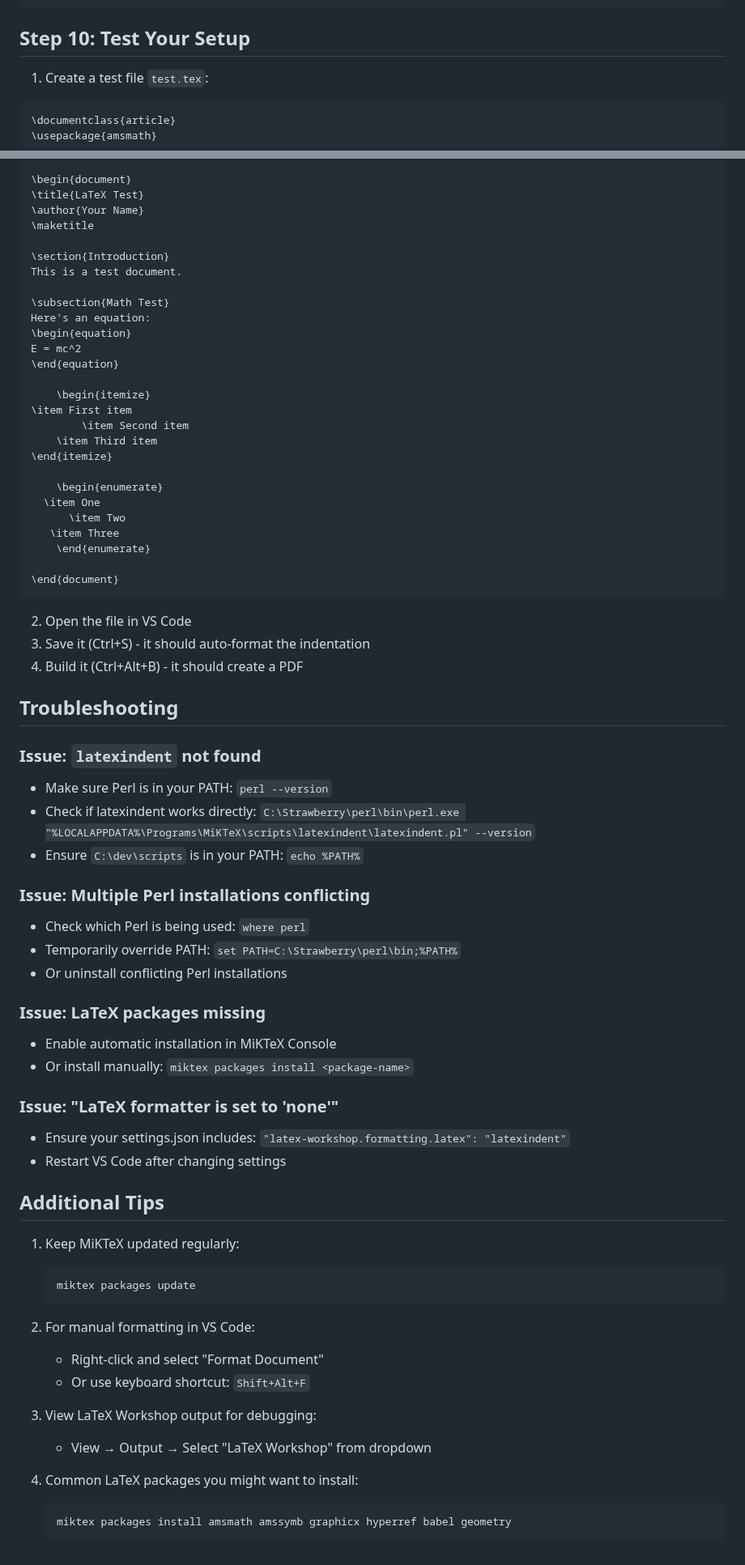
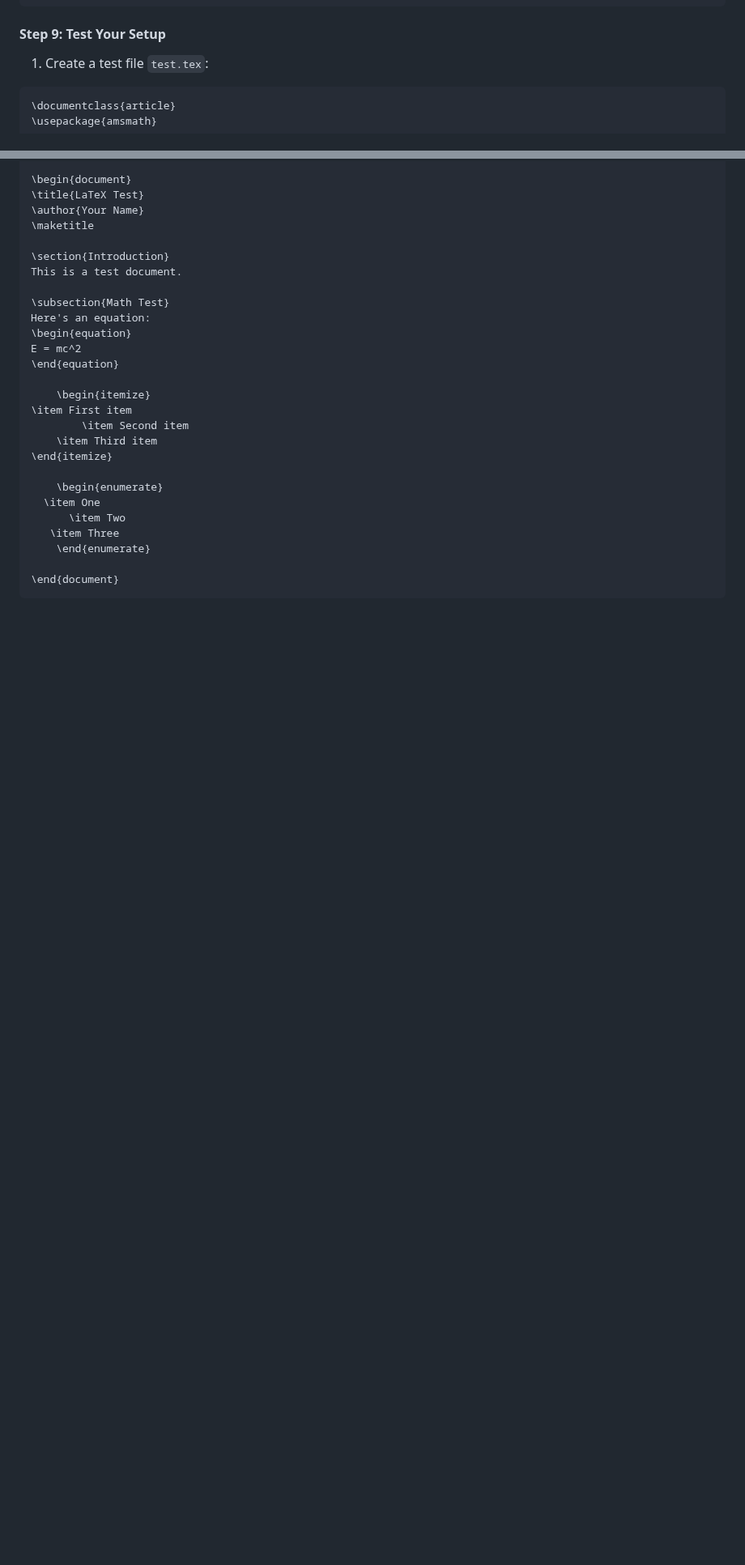
Before and after one commit to Ak0sTib0r/UnderGrad, a Markdown page: README.md, 2 parts joined by grey strips. Shown at 81% size. Drawn GitHub-style; blank space fills up the shorter version.

````diff
--- a/README.md
+++ b/README.md
@@ -196,7 +162,7 @@ Open VS Code settings (Ctrl+,), click the JSON icon in the top right, and add:
 }
 ```
 
-## Step 10: Test Your Setup
+#### Step 9: Test Your Setup
 
 1. Create a test file `test.tex`:
 
@@ -232,46 +198,3 @@ E = mc^2
 
 \end{document}
 ```
-
-2. Open the file in VS Code
-3. Save it (Ctrl+S) - it should auto-format the indentation
-4. Build it (Ctrl+Alt+B) - it should create a PDF
-
-## Troubleshooting
-
-### Issue: `latexindent` not found
-- Make sure Perl is in your PATH: `perl --version`
-- Check if latexindent works directly: `C:\Strawberry\perl\bin\perl.exe "%LOCALAPPDATA%\Programs\MiKTeX\scripts\latexindent\latexindent.pl" --version`
-- Ensure `C:\dev\scripts` is in your PATH: `echo %PATH%`
-
-### Issue: Multiple Perl installations conflicting
-- Check which Perl is being used: `where perl`
-- Temporarily override PATH: `set PATH=C:\Strawberry\perl\bin;%PATH%`
-- Or uninstall conflicting Perl installations
-
-### Issue: LaTeX packages missing
-- Enable automatic installation in MiKTeX Console
-- Or install manually: `miktex packages install <package-name>`
-
-### Issue: "LaTeX formatter is set to 'none'"
-- Ensure your settings.json includes: `"latex-workshop.formatting.latex": "latexindent"`
-- Restart VS Code after changing settings
-
-## Additional Tips
-
-1. Keep MiKTeX updated regularly:
-   ```cmd
-   miktex packages update
-   ```
-
-2. For manual formatting in VS Code:
-   - Right-click and select "Format Document"
-   - Or use keyboard shortcut: `Shift+Alt+F`
-
-3. View LaTeX Workshop output for debugging:
-   - View → Output → Select "LaTeX Workshop" from dropdown
-
-4. Common LaTeX packages you might want to install:
-   ```cmd
-   miktex packages install amsmath amssymb graphicx hyperref babel geometry
-   ```
````
Also changed, not shown: other parts of README.md (+25 -59 lines).
